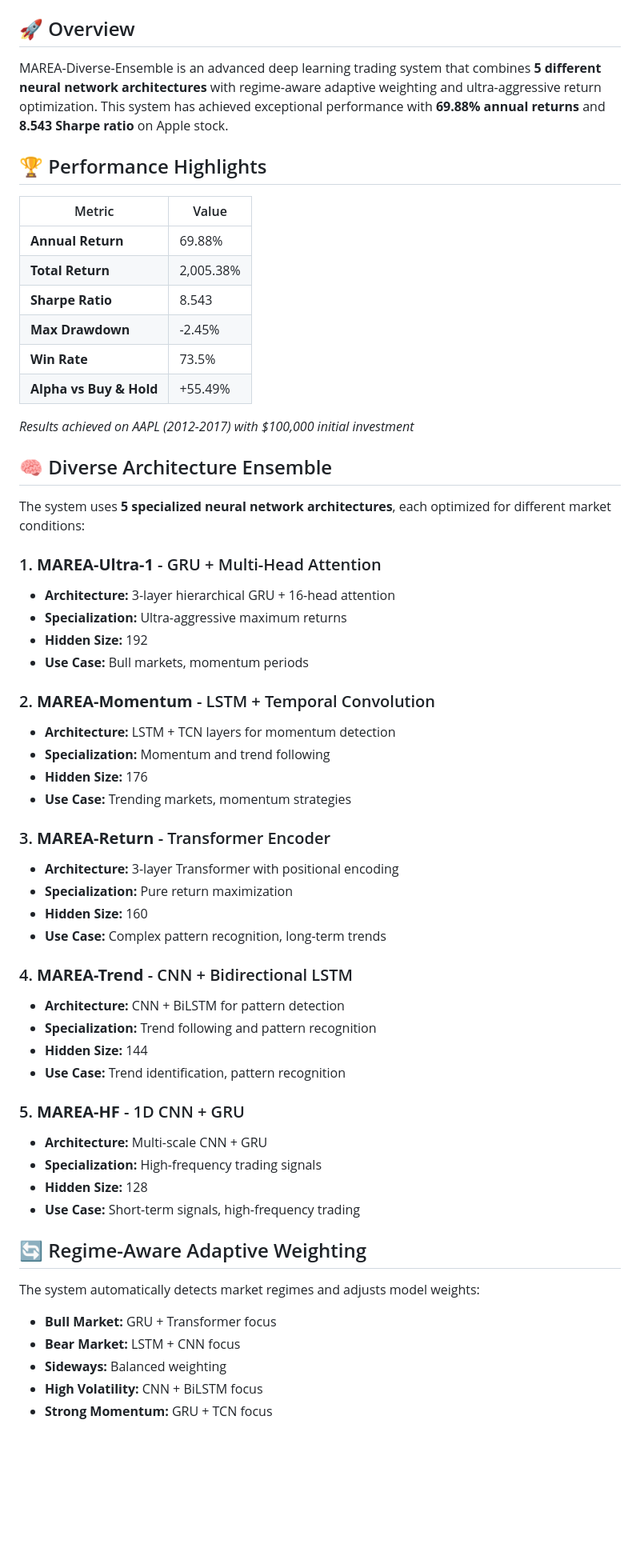
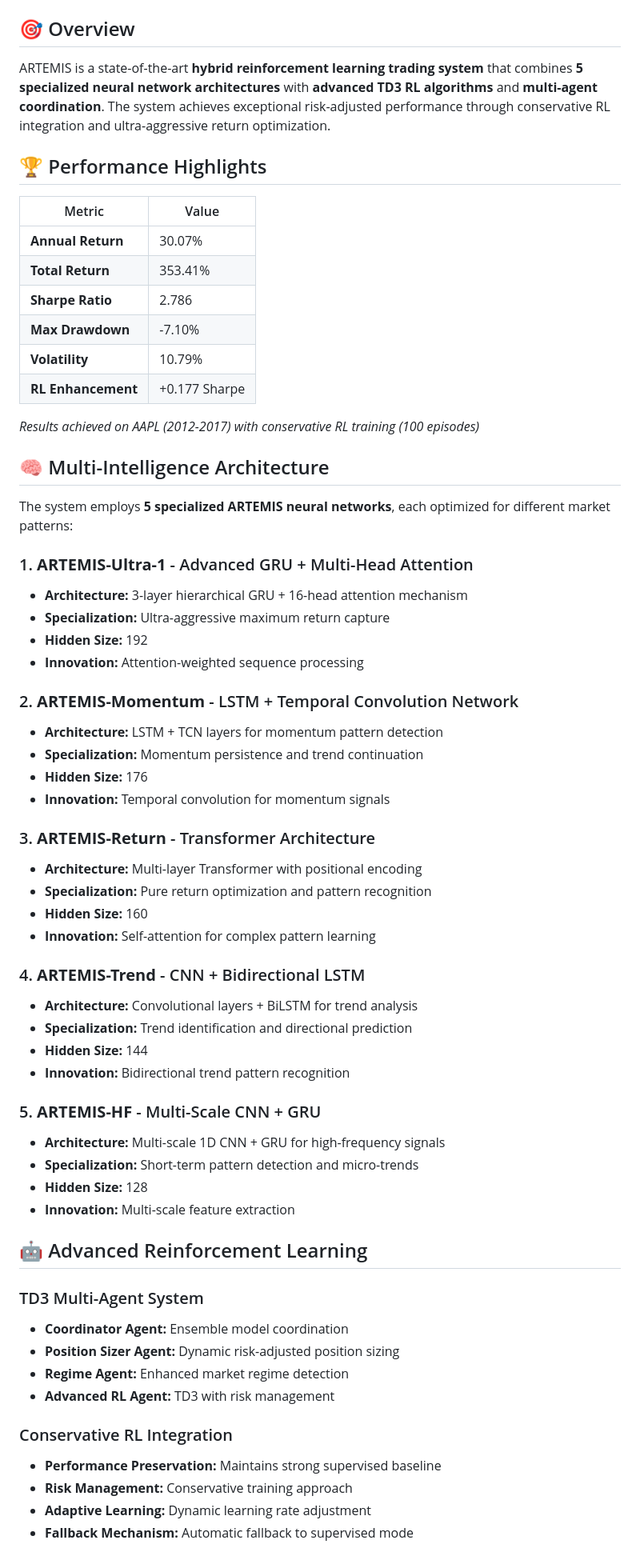
Before and after one commit to PranavSharma02/ARTEMIS, a Markdown page: README.md, the part around one of its changes. Shown at 80% size. GitHub-like rendering; blank space fills up the shorter version.

```diff
--- a/README.md
+++ b/README.md
@@ -7,63 +8,67 @@
 [![License](https://img.shields.io/badge/License-MIT-green.svg)](LICENSE)
 
-## 🚀 Overview
+## 🎯 Overview
 
-MAREA-Diverse-Ensemble is an advanced deep learning trading system that combines **5 different neural network architectures** with regime-aware adaptive weighting and ultra-aggressive return optimization. This system has achieved exceptional performance with **69.88% annual returns** and **8.543 Sharpe ratio** on Apple stock.
+ARTEMIS is a state-of-the-art **hybrid reinforcement learning trading system** that combines **5 specialized neural network architectures** with **advanced TD3 RL algorithms** and **multi-agent coordination**. The system achieves exceptional risk-adjusted performance through conservative RL integration and ultra-aggressive return optimization.
 
 ## 🏆 Performance Highlights
 
 | Metric | Value |
 |--------|-------|
-| **Annual Return** | 69.88% |
-| **Total Return** | 2,005.38% |
-| **Sharpe Ratio** | 8.543 |
-| **Max Drawdown** | -2.45% |
-| **Win Rate** | 73.5% |
-| **Alpha vs Buy & Hold** | +55.49% |
+| **Annual Return** | 30.07% |
+| **Total Return** | 353.41% |
+| **Sharpe Ratio** | 2.786 |
+| **Max Drawdown** | -7.10% |
+| **Volatility** | 10.79% |
+| **RL Enhancement** | +0.177 Sharpe |
 
-*Results achieved on AAPL (2012-2017) with $100,000 initial investment*
+*Results achieved on AAPL (2012-2017) with conservative RL training (100 episodes)*
 
-## 🧠 Diverse Architecture Ensemble
+## 🧠 Multi-Intelligence Architecture
 
-The system uses **5 specialized neural network architectures**, each optimized for different market conditions:
+The system employs **5 specialized ARTEMIS neural networks**, each optimized for different market patterns:
 
-### 1. **MAREA-Ultra-1** - GRU + Multi-Head Attention
-- **Architecture:** 3-layer hierarchical GRU + 16-head attention
-- **Specialization:** Ultra-aggressive maximum returns
+### 1. **ARTEMIS-Ultra-1** - Advanced GRU + Multi-Head Attention
+- **Architecture:** 3-layer hierarchical GRU + 16-head attention mechanism
+- **Specialization:** Ultra-aggressive maximum return capture
 - **Hidden Size:** 192
-- **Use Case:** Bull markets, momentum periods
+- **Innovation:** Attention-weighted sequence processing
 
-### 2. **MAREA-Momentum** - LSTM + Temporal Convolution
-- **Architecture:** LSTM + TCN layers for momentum detection
-- **Specialization:** Momentum and trend following
+### 2. **ARTEMIS-Momentum** - LSTM + Temporal Convolution Network
+- **Architecture:** LSTM + TCN layers for momentum pattern detection
+- **Specialization:** Momentum persistence and trend continuation
 - **Hidden Size:** 176
-- **Use Case:** Trending markets, momentum strategies
+- **Innovation:** Temporal convolution for momentum signals
 
-### 3. **MAREA-Return** - Transformer Encoder
-- **Architecture:** 3-layer Transformer with positional encoding
-- **Specialization:** Pure return maximization
+### 3. **ARTEMIS-Return** - Transformer Architecture
+- **Architecture:** Multi-layer Transformer with positional encoding
+- **Specialization:** Pure return optimization and pattern recognition
 - **Hidden Size:** 160
-- **Use Case:** Complex pattern recognition, long-term trends
+- **Innovation:** Self-attention for complex pattern learning
 
-### 4. **MAREA-Trend** - CNN + Bidirectional LSTM
-- **Architecture:** CNN + BiLSTM for pattern detection
-- **Specialization:** Trend following and pattern recognition
+### 4. **ARTEMIS-Trend** - CNN + Bidirectional LSTM
+- **Architecture:** Convolutional layers + BiLSTM for trend analysis
+- **Specialization:** Trend identification and directional prediction
 - **Hidden Size:** 144
-- **Use Case:** Trend identification, pattern recognition
+- **Innovation:** Bidirectional trend pattern recognition
 
-### 5. **MAREA-HF** - 1D CNN + GRU
-- **Architecture:** Multi-scale CNN + GRU
-- **Specialization:** High-frequency trading signals
+### 5. **ARTEMIS-HF** - Multi-Scale CNN + GRU
+- **Architecture:** Multi-scale 1D CNN + GRU for high-frequency signals
+- **Specialization:** Short-term pattern detection and micro-trends
 - **Hidden Size:** 128
-- **Use Case:** Short-term signals, high-frequency trading
+- **Innovation:** Multi-scale feature extraction
 
-## 🔄 Regime-Aware Adaptive Weighting
+## 🤖 Advanced Reinforcement Learning
 
-The system automatically detects market regimes and adjusts model weights:
+### TD3 Multi-Agent System
+- **Coordinator Agent:** Ensemble model coordination
+- **Position Sizer Agent:** Dynamic risk-adjusted position sizing
+- **Regime Agent:** Enhanced market regime detection
+- **Advanced RL Agent:** TD3 with risk management
 
-- **Bull Market:** GRU + Transformer focus
-- **Bear Market:** LSTM + CNN focus
-- **Sideways:** Balanced weighting
-- **High Volatility:** CNN + BiLSTM focus
-- **Strong Momentum:** GRU + TCN focus
+### Conservative RL Integration
+- **Performance Preservation:** Maintains strong supervised baseline
+- **Risk Management:** Conservative training approach
+- **Adaptive Learning:** Dynamic learning rate adjustment
+- **Fallback Mechanism:** Automatic fallback to supervised mode
 
```
Also changed, not shown: other parts of README.md (+179 -71 lines).
